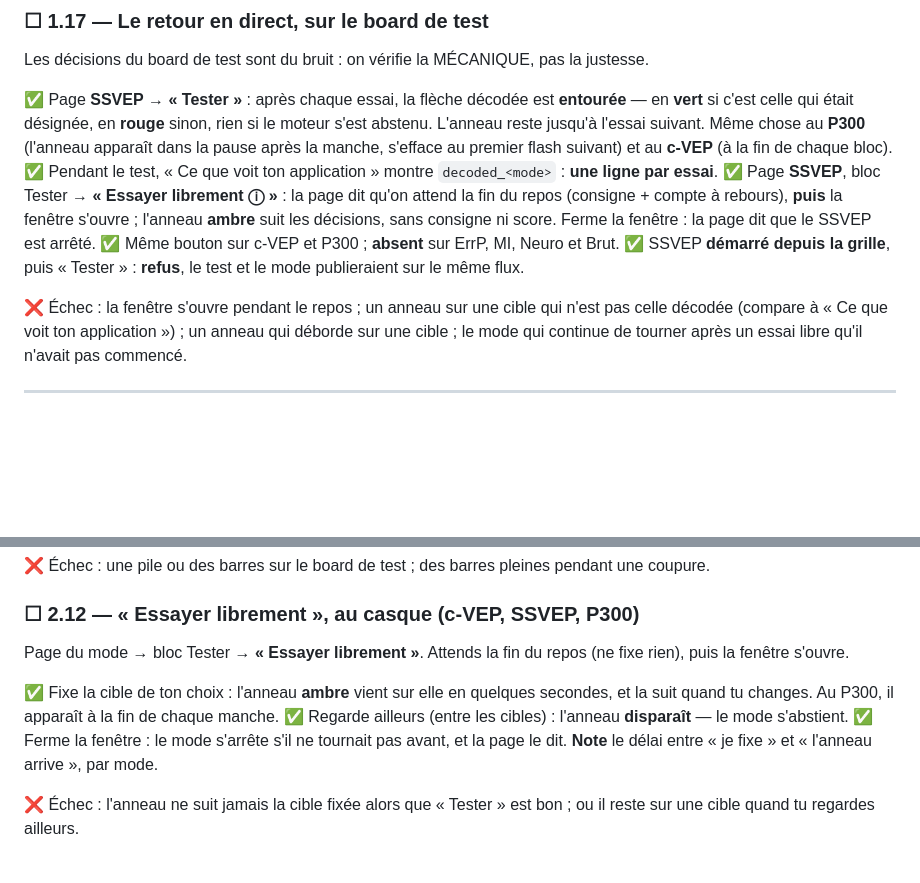
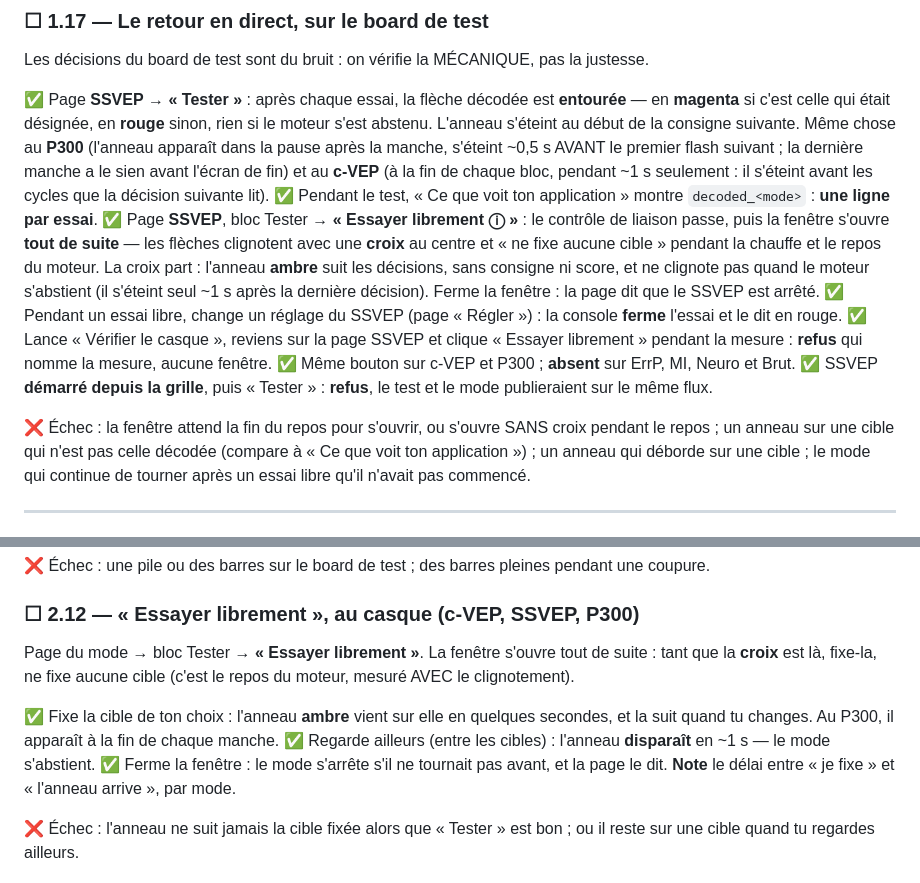
Before and after one commit to medkar/EEG_API_Unicorn, a Markdown page: docs/qa.md, 2 parts joined by grey strips. Drawn GitHub-style; blank space fills up the shorter version.

```diff
--- a/docs/qa.md
+++ b/docs/qa.md
@@ -718,18 +718,28 @@ a rien à rétablir.
 Les décisions du board de test sont du bruit : on vérifie la MÉCANIQUE, pas la justesse.
 
 ✅ Page **SSVEP** → **« Tester »** : après chaque essai, la flèche décodée est **entourée** — en
-**vert** si c'est celle qui était désignée, en **rouge** sinon, rien si le moteur s'est abstenu.
-L'anneau reste jusqu'à l'essai suivant. Même chose au **P300** (l'anneau apparaît dans la pause
-après la manche, s'efface au premier flash suivant) et au **c-VEP** (à la fin de chaque bloc).
+**magenta** si c'est celle qui était désignée, en **rouge** sinon, rien si le moteur s'est abstenu.
+L'anneau s'éteint au début de la consigne suivante. Même chose au **P300** (l'anneau apparaît dans
+la pause après la manche, s'éteint ~0,5 s AVANT le premier flash suivant ; la dernière manche a le
+sien avant l'écran de fin) et au **c-VEP** (à la fin de chaque bloc, pendant ~1 s seulement : il
+s'éteint avant les cycles que la décision suivante lit).
 ✅ Pendant le test, « Ce que voit ton application » montre `decoded_<mode>` : **une ligne par essai**.
-✅ Page **SSVEP**, bloc Tester → **« Essayer librement ⓘ »** : la page dit qu'on attend la fin du
-repos (consigne + compte à rebours), **puis** la fenêtre s'ouvre ; l'anneau **ambre** suit les
-décisions, sans consigne ni score. Ferme la fenêtre : la page dit que le SSVEP est arrêté.
+✅ Page **SSVEP**, bloc Tester → **« Essayer librement ⓘ »** : le contrôle de liaison passe, puis
+la fenêtre s'ouvre **tout de suite** — les flèches clignotent avec une **croix** au centre et
+« ne fixe aucune cible » pendant la chauffe et le repos du moteur. La croix part : l'anneau
+**ambre** suit les décisions, sans consigne ni score, et ne clignote pas quand le moteur s'abstient
+(il s'éteint seul ~1 s après la dernière décision). Ferme la fenêtre : la page dit que le SSVEP est
+arrêté.
+✅ Pendant un essai libre, change un réglage du SSVEP (page « Régler ») : la console **ferme**
+l'essai et le dit en rouge.
+✅ Lance « Vérifier le casque », reviens sur la page SSVEP et clique « Essayer librement »
+pendant la mesure : **refus** qui nomme la mesure, aucune fenêtre.
 ✅ Même bouton sur c-VEP et P300 ; **absent** sur ErrP, MI, Neuro et Brut.
 ✅ SSVEP **démarré depuis la grille**, puis « Tester » : **refus**, le test et le mode publieraient
 sur le même flux.
 
-❌ Échec : la fenêtre s'ouvre pendant le repos ; un anneau sur une cible qui n'est pas celle
+❌ Échec : la fenêtre attend la fin du repos pour s'ouvrir, ou s'ouvre SANS croix pendant le
+repos ; un anneau sur une cible qui n'est pas celle
 décodée (compare à « Ce que voit ton application ») ; un anneau qui déborde sur une cible ; le
 mode qui continue de tourner après un essai libre qu'il n'avait pas commencé.
 
@@ -1025,12 +1035,13 @@ radio).
 
 ### ☐ 2.12 — « Essayer librement », au casque (c-VEP, SSVEP, P300)
 
-Page du mode → bloc Tester → **« Essayer librement »**. Attends la fin du repos (ne fixe rien),
-puis la fenêtre s'ouvre.
+Page du mode → bloc Tester → **« Essayer librement »**. La fenêtre s'ouvre tout de suite : tant
+que la **croix** est là, fixe-la, ne fixe aucune cible (c'est le repos du moteur, mesuré AVEC le
+clignotement).
 
 ✅ Fixe la cible de ton choix : l'anneau **ambre** vient sur elle en quelques secondes, et la suit
 quand tu changes. Au P300, il apparaît à la fin de chaque manche.
-✅ Regarde ailleurs (entre les cibles) : l'anneau **disparaît** — le mode s'abstient.
+✅ Regarde ailleurs (entre les cibles) : l'anneau **disparaît** en ~1 s — le mode s'abstient.
 ✅ Ferme la fenêtre : le mode s'arrête s'il ne tournait pas avant, et la page le dit.
 **Note** le délai entre « je fixe » et « l'anneau arrive », par mode.
 
```
Also changed, not shown: CLAUDE.md (+19 -7 lines), README.md (+9 -4 lines).
